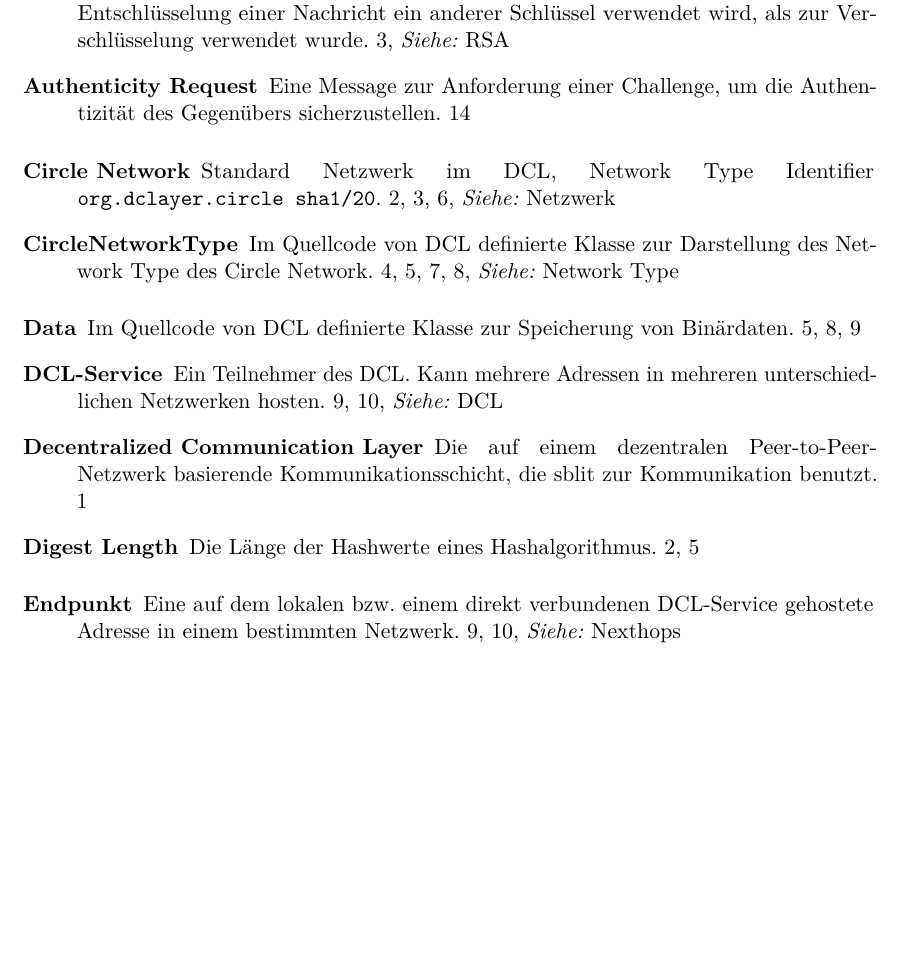
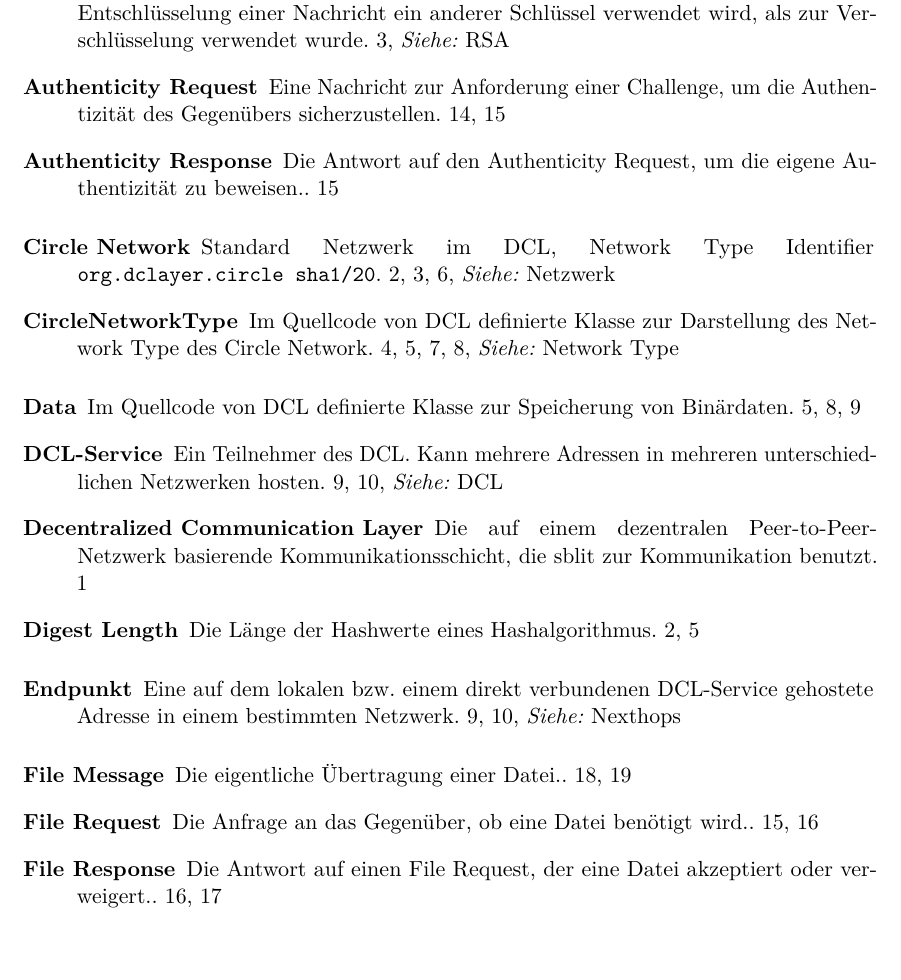
Before and after one commit to sblit/project, a LaTeX thesis (diplomarbeit/diplomarbeit.tex, which reads diplomarbeit/content/sblit_glossary.tex): part of page 139 of 140, cut so that both start at the same text, the shorter picture padded with empty space. Compiled offline with pdfLaTeX.

Commit message:
glossary

```diff
--- a/diplomarbeit/content/sblit_glossary.tex
+++ b/diplomarbeit/content/sblit_glossary.tex
@@ -2,3 +2,4 @@
 	name=Partnergerät,
 	description={Ein Gerät eines anderen \sblit-Nutzers, mit dem eine Partnerschaft besteht}
 }
+\newglossaryentry{authreq}{
@@ -6,2 +6 @@
 	name=Authenticity Request,
-	description={Eine Message zur Anforderung einer Challenge, um die Authentizität des Gegenübers sicherzustellen}
@@ -10,0 +11,13 @@
+	description={Die Antwort auf den \gls{authreq}, um die eigene Authentizität zu beweisen.}
+}
+\newglossaryentry{filereq}{
+	name=File Request,
+	description={Die Anfrage an das Gegenüber, ob eine Datei benötigt wird.}
+}
+\newglossaryentry{fileres}{
+	name=File Response,
+	description={Die Antwort auf einen File Request, der eine Datei akzeptiert oder verweigert.}
+}
+\newglossaryentry{filemsg}{
+	name=File Message,
+	description={Die eigentliche Übertragung einer Datei.}
```
Also changed, not shown: diplomarbeit/content/sblit_glossary.tex (14 more changed lines).
